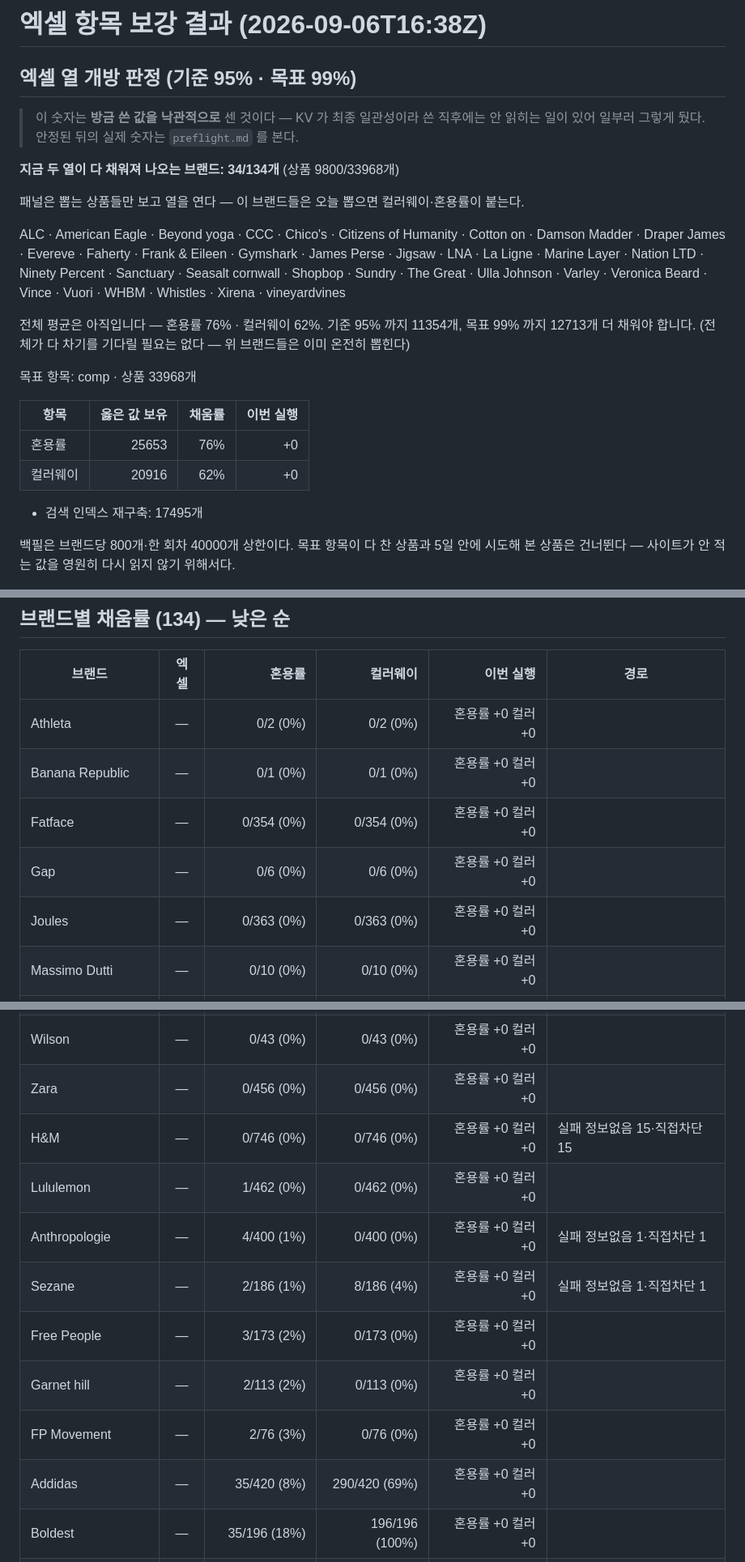
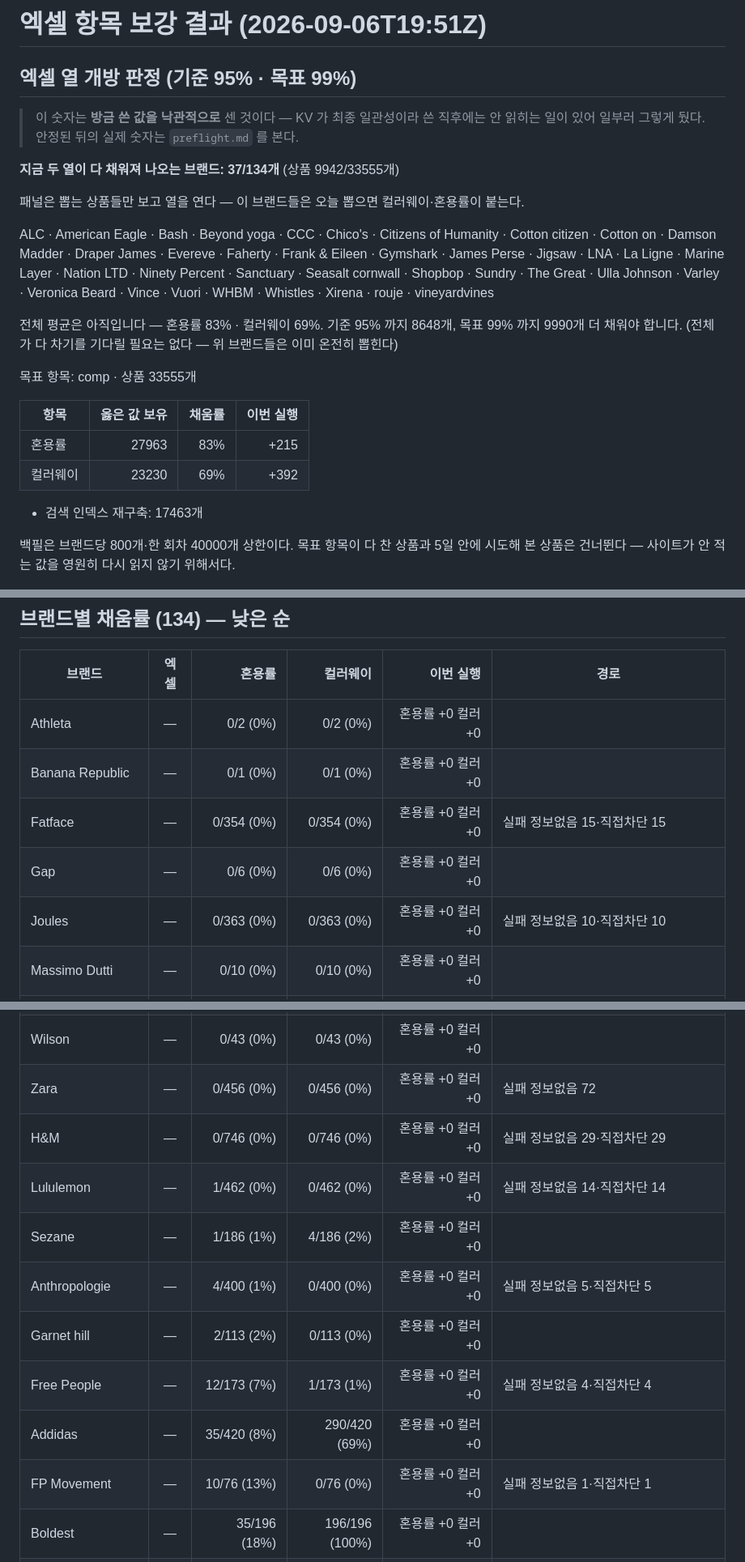
Before and after one commit to choosingceo-taek/miro-image-link-exporter, a Markdown page: enrich-comp-report.md, 3 parts joined by grey strips. Shown at 81% size. Rendered like a GitHub page.

Commit message:
enrich-comp: 혼용률·컬러 보강 리포트

```diff
--- a/enrich-comp-report.md
+++ b/enrich-comp-report.md
@@ -1,28 +1,28 @@
-# 엑셀 항목 보강 결과 (2026-09-06T16:38Z)
+# 엑셀 항목 보강 결과 (2026-09-06T19:51Z)
 
 ## 엑셀 열 개방 판정 (기준 95% · 목표 99%)
 
 > 이 숫자는 **방금 쓴 값을 낙관적으로** 센 것이다 — KV 가 최종 일관성이라 쓴 직후에는
 > 안 읽히는 일이 있어 일부러 그렇게 뒀다. 안정된 뒤의 실제 숫자는 `preflight.md` 를 본다.
 
-**지금 두 열이 다 채워져 나오는 브랜드: 34/134개** (상품 9800/33968개)
+**지금 두 열이 다 채워져 나오는 브랜드: 37/134개** (상품 9942/33555개)
 
 패널은 뽑는 상품들만 보고 열을 연다 — 이 브랜드들은 오늘 뽑으면 컬러웨이·혼용률이 붙는다.
 
-ALC · American Eagle · Beyond yoga · CCC · Chico's · Citizens of Humanity · Cotton on · Damson Madder · Draper James · Evereve · Faherty · Frank & Eileen · Gymshark · James Perse · Jigsaw · LNA · La Ligne · Marine Layer · Nation LTD · Ninety Percent · Sanctuary · Seasalt cornwall · Shopbop · Sundry · The Great · Ulla Johnson · Varley · Veronica Beard · Vince · Vuori · WHBM · Whistles · Xirena · vineyardvines
+ALC · American Eagle · Bash · Beyond yoga · CCC · Chico's · Citizens of Humanity · Cotton citizen · Cotton on · Damson Madder · Draper James · Evereve · Faherty · Frank & Eileen · Gymshark · James Perse · Jigsaw · LNA · La Ligne · Marine Layer · Nation LTD · Ninety Percent · Sanctuary · Seasalt cornwall · Shopbop · Sundry · The Great · Ulla Johnson · Varley · Veronica Beard · Vince · Vuori · WHBM · Whistles · Xirena · rouje · vineyardvines
 
-전체 평균은 아직입니다 — 혼용률 76% · 컬러웨이 62%.
-기준 95% 까지 11354개, 목표 99% 까지 12713개 더 채워야 합니다.
+전체 평균은 아직입니다 — 혼용률 83% · 컬러웨이 69%.
+기준 95% 까지 8648개, 목표 99% 까지 9990개 더 채워야 합니다.
 (전체가 다 차기를 기다릴 필요는 없다 — 위 브랜드들은 이미 온전히 뽑힌다)
 
-목표 항목: comp · 상품 33968개
+목표 항목: comp · 상품 33555개
 
 | 항목 | 옳은 값 보유 | 채움률 | 이번 실행 |
 |---|---:|---:|---:|
-| 혼용률 | 25653 | 76% | +0 |
-| 컬러웨이 | 20916 | 62% | +0 |
+| 혼용률 | 27963 | 83% | +215 |
+| 컬러웨이 | 23230 | 69% | +392 |
 
-- 검색 인덱스 재구축: 17495개
+- 검색 인덱스 재구축: 17463개
 
 백필은 브랜드당 800개·한 회차 40000개 상한이다. 목표 항목이 다 찬 상품과
 5일 안에 시도해 본 상품은 건너뛴다 — 사이트가 안 적는 값을 영원히 다시 읽지 않기 위해서다.
@@ -33,24 +33,24 @@ ALC · American Eagle · Beyond yoga · CCC · Chico's · Citizens of Humanity
 |---|:-:|---:|---:|---:|---|
 | Athleta | — | 0/2 (0%) | 0/2 (0%) | 혼용률 +0 컬러 +0 |  |
 | Banana Republic | — | 0/1 (0%) | 0/1 (0%) | 혼용률 +0 컬러 +0 |  |
-| Fatface | — | 0/354 (0%) | 0/354 (0%) | 혼용률 +0 컬러 +0 |  |
+| Fatface | — | 0/354 (0%) | 0/354 (0%) | 혼용률 +0 컬러 +0 | 실패 정보없음 15·직접차단 15 |
 | Gap | — | 0/6 (0%) | 0/6 (0%) | 혼용률 +0 컬러 +0 |  |
-| Joules | — | 0/363 (0%) | 0/363 (0%) | 혼용률 +0 컬러 +0 |  |
+| Joules | — | 0/363 (0%) | 0/363 (0%) | 혼용률 +0 컬러 +0 | 실패 정보없음 10·직접차단 10 |
 | Massimo Dutti | — | 0/10 (0%) | 0/10 (0%) | 혼용률 +0 컬러 +0 |  |
 | Oysho | — | 0/14 (0%) | 0/14 (0%) | 혼용률 +0 컬러 +0 |  |
 | Patagonia | — | 0/162 (0%) | 0/162 (0%) | 혼용률 +0 컬러 +0 |  |
 | Prana | — | 0/57 (0%) | 0/57 (0%) | 혼용률 +0 컬러 +0 |  |
 | The white company | — | 0/62 (0%) | 0/62 (0%) | 혼용률 +0 컬러 +0 |  |
 | Wilson | — | 0/43 (0%) | 0/43 (0%) | 혼용률 +0 컬러 +0 |  |
-| Zara | — | 0/456 (0%) | 0/456 (0%) | 혼용률 +0 컬러 +0 |  |
-| H&M | — | 0/746 (0%) | 0/746 (0%) | 혼용률 +0 컬러 +0 | 실패 정보없음 15·직접차단 15 |
-| Lululemon | — | 1/462 (0%) | 0/462 (0%) | 혼용률 +0 컬러 +0 |  |
-| Anthropologie | — | 4/400 (1%) | 0/400 (0%) | 혼용률 +0 컬러 +0 | 실패 정보없음 1·직접차단 1 |
-| Sezane | — | 2/186 (1%) | 8/186 (4%) | 혼용률 +0 컬러 +0 | 실패 정보없음 1·직접차단 1 |
-| Free People | — | 3/173 (2%) | 0/173 (0%) | 혼용률 +0 컬러 +0 |  |
+| Zara | — | 0/456 (0%) | 0/456 (0%) | 혼용률 +0 컬러 +0 | 실패 정보없음 72 |
+| H&M | — | 0/746 (0%) | 0/746 (0%) | 혼용률 +0 컬러 +0 | 실패 정보없음 29·직접차단 29 |
+| Lululemon | — | 1/462 (0%) | 0/462 (0%) | 혼용률 +0 컬러 +0 | 실패 정보없음 14·직접차단 14 |
+| Sezane | — | 1/186 (1%) | 4/186 (2%) | 혼용률 +0 컬러 +0 |  |
+| Anthropologie | — | 4/400 (1%) | 0/400 (0%) | 혼용률 +0 컬러 +0 | 실패 정보없음 5·직접차단 5 |
 | Garnet hill | — | 2/113 (2%) | 0/113 (0%) | 혼용률 +0 컬러 +0 |  |
-| FP Movement | — | 2/76 (3%) | 0/76 (0%) | 혼용률 +0 컬러 +0 |  |
+| Free People | — | 12/173 (7%) | 1/173 (1%) | 혼용률 +0 컬러 +0 | 실패 정보없음 4·직접차단 4 |
 | Addidas | — | 35/420 (8%) | 290/420 (69%) | 혼용률 +0 컬러 +0 |  |
+| FP Movement | — | 10/76 (13%) | 0/76 (0%) | 혼용률 +0 컬러 +0 | 실패 정보없음 1·직접차단 1 |
 | Boldest | — | 35/196 (18%) | 196/196 (100%) | 혼용률 +0 컬러 +0 |  |
 | Loft | — | 115/639 (18%) | 122/639 (19%) | 혼용률 +0 컬러 +0 |  |
 | Aerie | — | 32/109 (29%) | 33/109 (30%) | 혼용률 +0 컬러 +0 |  |
```
Also changed, not shown: other parts of enrich-comp-report.md (+11 -11 lines).
